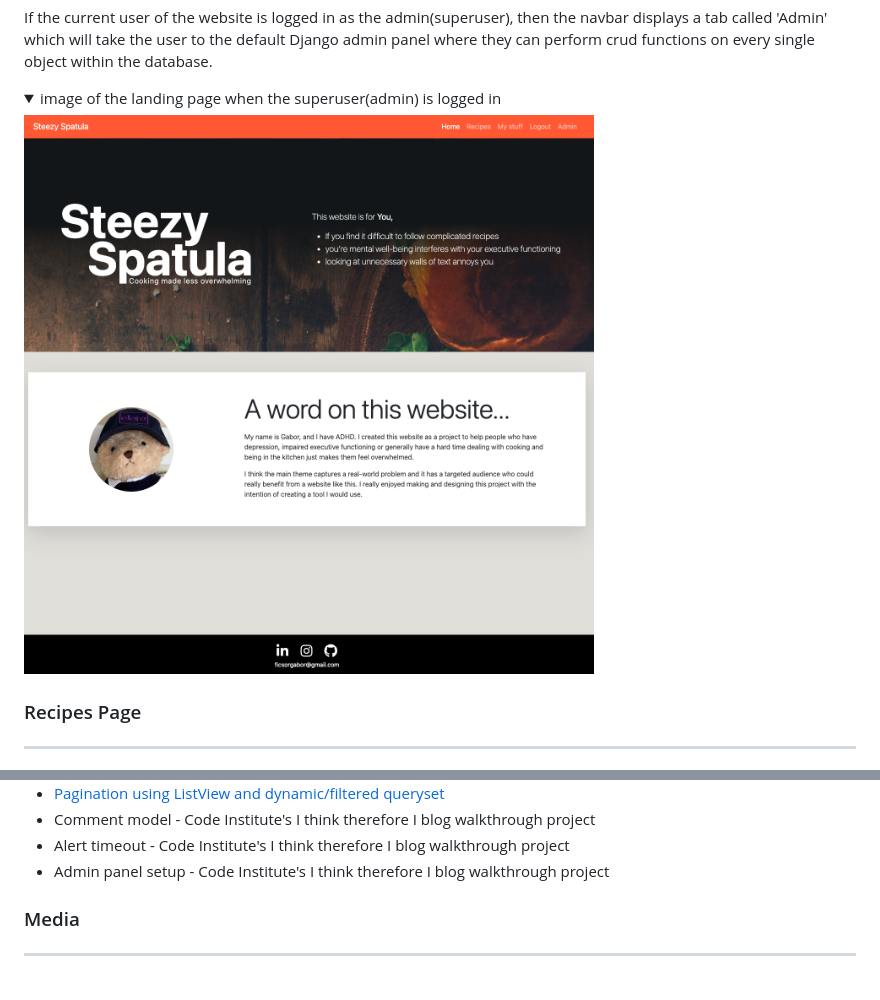
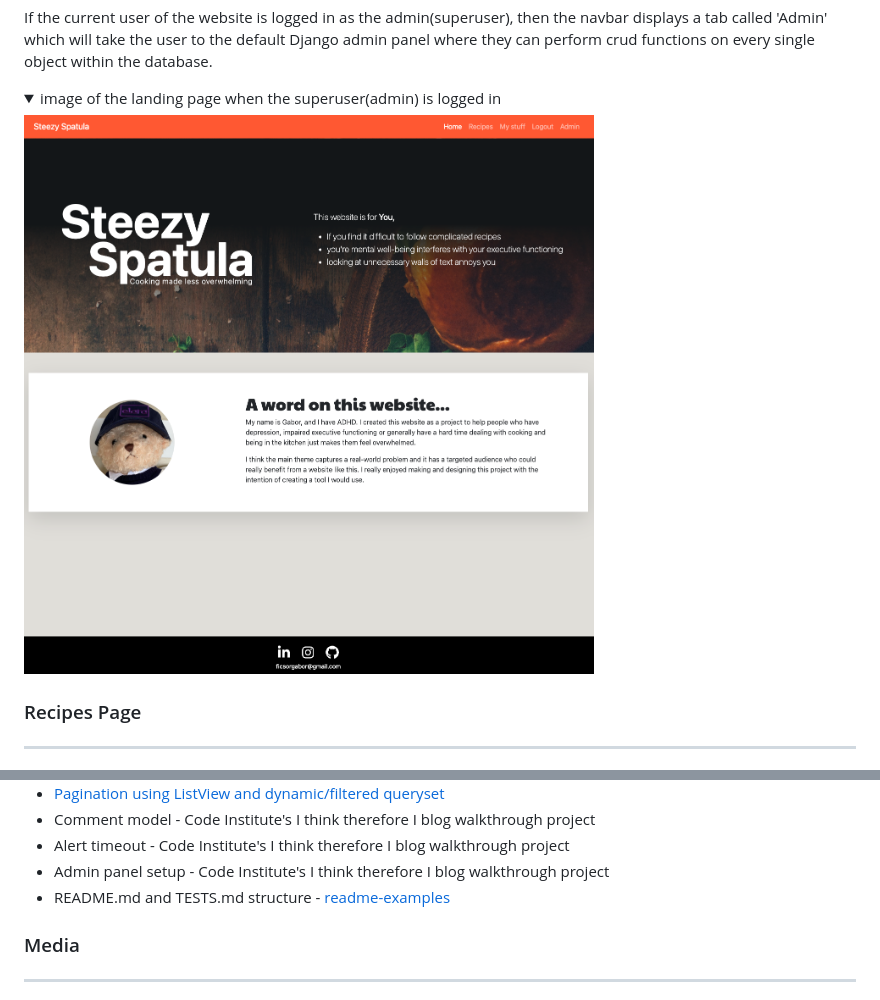
Before and after one commit to GaborFicsor/steezy-spatula, a Markdown page: README.md, 2 parts joined by grey strips. GitHub-like rendering; pictures changed too: static/images/landing_page_admin.png; folded sections open.

```diff
--- a/README.md
+++ b/README.md
@@ -770,6 +772,7 @@ Accessibility testing, responsiveness testing validating and manual testing can
 * Comment model - Code Institute's I think therefore I blog walkthrough project
 * Alert timeout - Code Institute's I think therefore I blog walkthrough project
 * Admin panel setup - Code Institute's I think therefore I blog walkthrough project
+* README.md and TESTS.md structure - [readme-examples](https://github.com/kera-cudmore/readme-examples)
 
 ### Media
 
```
Also changed, not shown: other parts of README.md (+2 -0 lines), static/images/landing_page.png, static/images/landing_page_logged_user.png, 1 other file.
